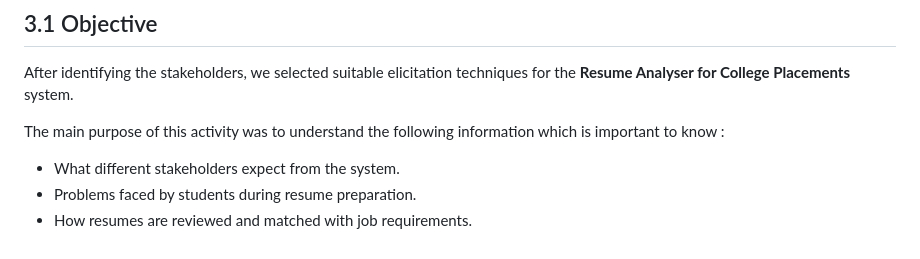
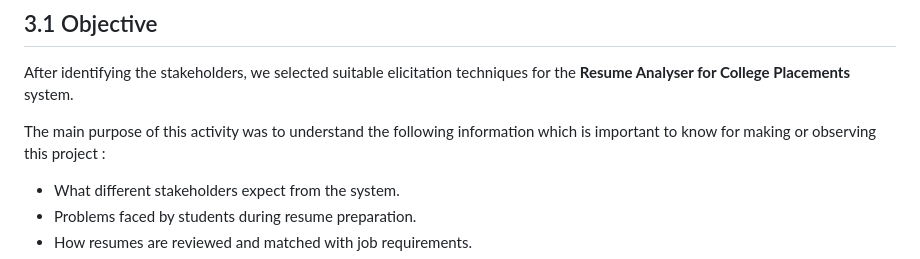
Before and after one commit to Tanvii13/Resume-Analyzer-for-College-Placements, a Markdown page: Apply_Elicitation_Techniques.md, the part around the change. Rendered like a GitHub page.

Commit message:
Update purpose statement in elicitation techniques
Clarified the purpose of the elicitation activity to include making or observing the project.

```diff
--- a/Apply_Elicitation_Techniques.md
+++ b/Apply_Elicitation_Techniques.md
@@ -4,7 +4,7 @@
 
 After identifying the stakeholders, we selected suitable elicitation techniques for the **Resume Analyser for College Placements** system.
 
-The main purpose of this activity was to understand the following information which is important to know :
+The main purpose of this activity was to understand the following information which is important to know for making or observing this project :
 
 - What different stakeholders expect from the system.
 - Problems faced by students during resume preparation.
```
